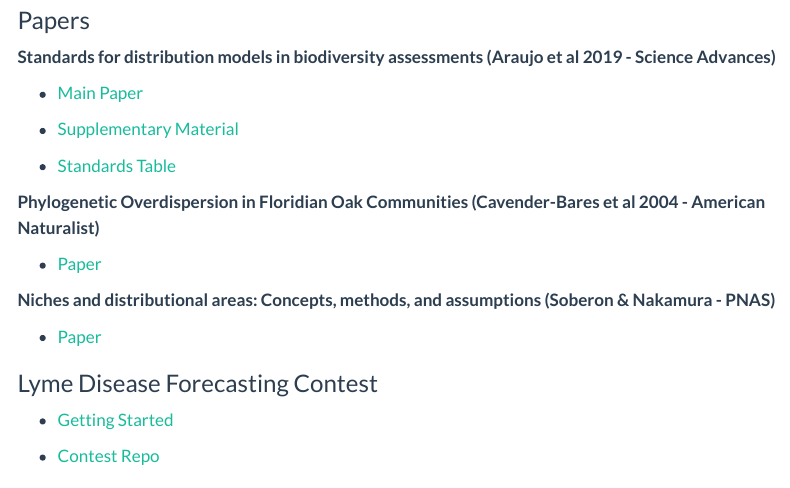
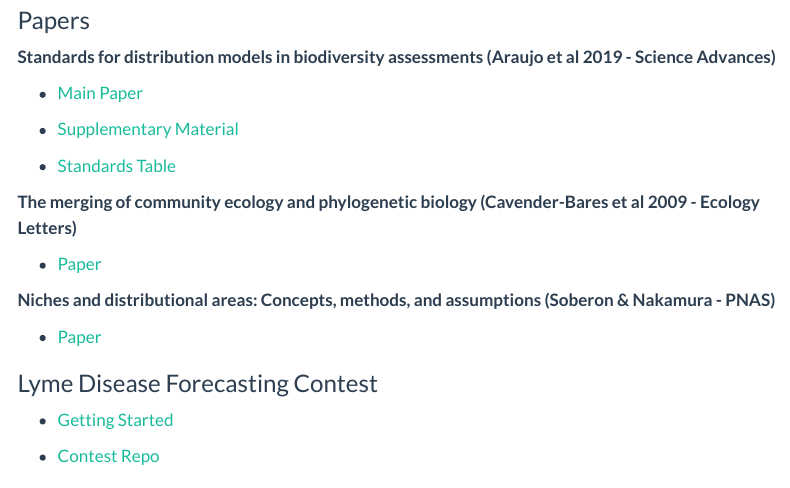
Before and after one commit to SPHERE-PPL/VBD-Hub-Training, a Quarto document (index.qmd): the page in a window 1100 px wide, from 660 px down. Rendered offline with R 4.5, knitr and Pandoc in place of Quarto, with nearby package versions; menus at the side of the page are left out.

Commit message:
WP Updates

```diff
--- a/index.qmd
+++ b/index.qmd
@@ -34,7 +34,7 @@
 
 -   [Standards Table](resources/Ranking_Table.pdf)
 
-**Phylogenetic Overdispersion in Floridian Oak Communities (Cavender-Bares et al 2004 - American Naturalist)**
+**The merging of community ecology and phylogenetic biology (Cavender-Bares et al 2009 - Ecology Letters)**
 
 -   [Paper](resources/Cavender-Bares-2009.pdf)
 
```
Also changed, not shown: docs/search.json, 14 other files.
